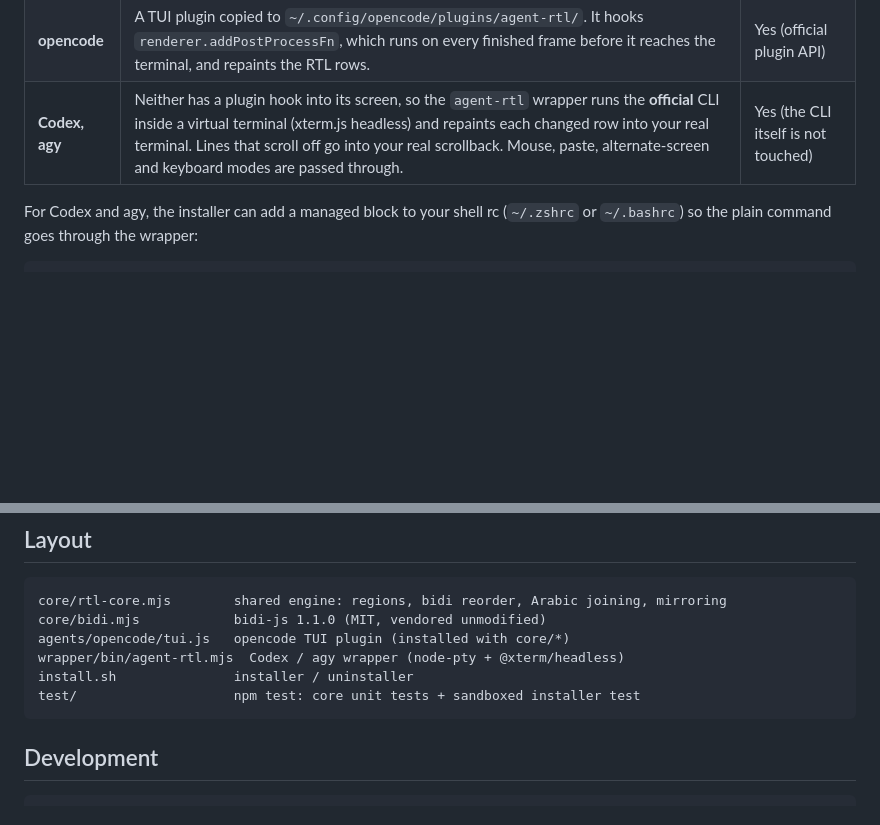
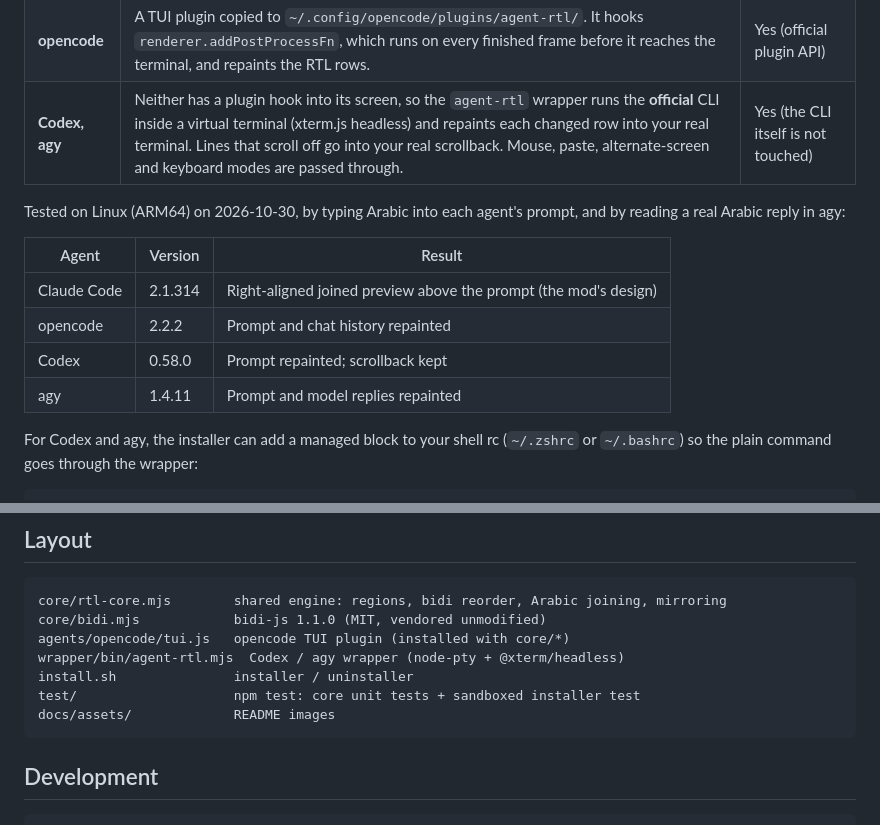
Before and after one commit to mehbylabs/agent-rtl, a Markdown page: README.md, 2 parts joined by grey strips. Drawn GitHub-style; blank space fills up the shorter version.

````diff
--- a/README.md
+++ b/README.md
@@ -64,6 +83,16 @@ needs version 2.1.287 or newer.
 | **opencode** | A TUI plugin copied to `~/.config/opencode/plugins/agent-rtl/`. It hooks `renderer.addPostProcessFn`, which runs on every finished frame before it reaches the terminal, and repaints the RTL rows. | Yes (official plugin API) |
 | **Codex, agy** | Neither has a plugin hook into its screen, so the `agent-rtl` wrapper runs the **official** CLI inside a virtual terminal (xterm.js headless) and repaints each changed row into your real terminal. Lines that scroll off go into your real scrollback. Mouse, paste, alternate-screen and keyboard modes are passed through. | Yes (the CLI itself is not touched) |
 
+Tested on Linux (ARM64) on 2026-10-30, by typing Arabic into each agent's
+prompt, and by reading a real Arabic reply in agy:
+
+| Agent | Version | Result |
+|---|---|---|
+| Claude Code | 2.1.314 | Right-aligned joined preview above the prompt (the mod's design) |
+| opencode | 2.2.2 | Prompt and chat history repainted |
+| Codex | 0.58.0 | Prompt repainted; scrollback kept |
+| agy | 1.4.11 | Prompt and model replies repainted |
+
 For Codex and agy, the installer can add a managed block to your shell rc
 (`~/.zshrc` or `~/.bashrc`) so the plain command goes through the wrapper:
 
@@ -105,6 +134,7 @@ agents/opencode/tui.js   opencode TUI plugin (installed with core/*)
 wrapper/bin/agent-rtl.mjs  Codex / agy wrapper (node-pty + @xterm/headless)
 install.sh               installer / uninstaller
 test/                    npm test: core unit tests + sandboxed installer test
+docs/assets/             README images
 ```
 
 ## Development
````
Also changed, not shown: other parts of README.md (+29 -10 lines), docs/assets/before-after.png (added), docs/assets/hero.jpg (added).
